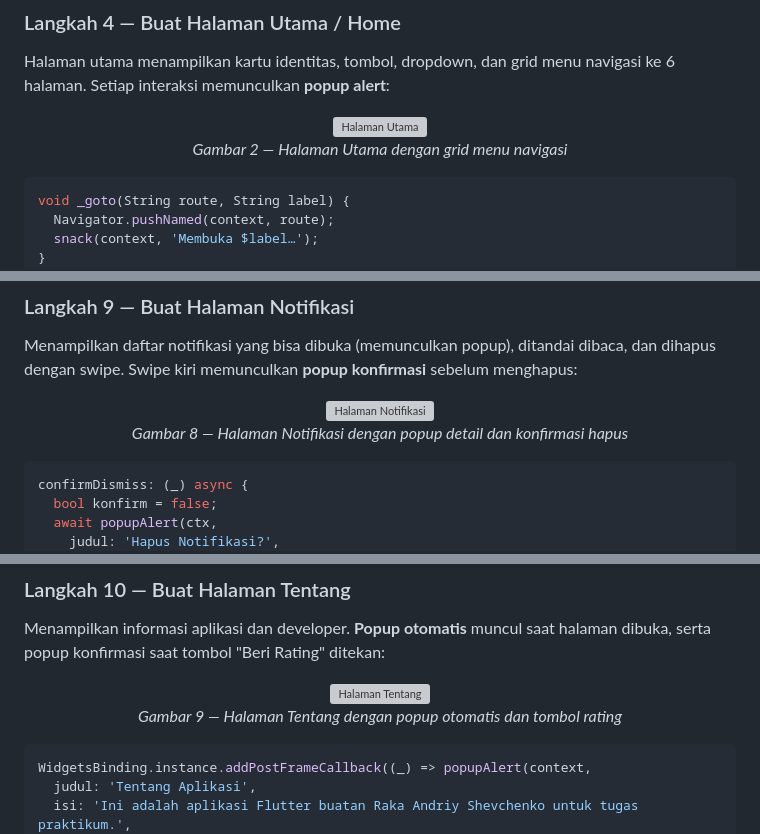
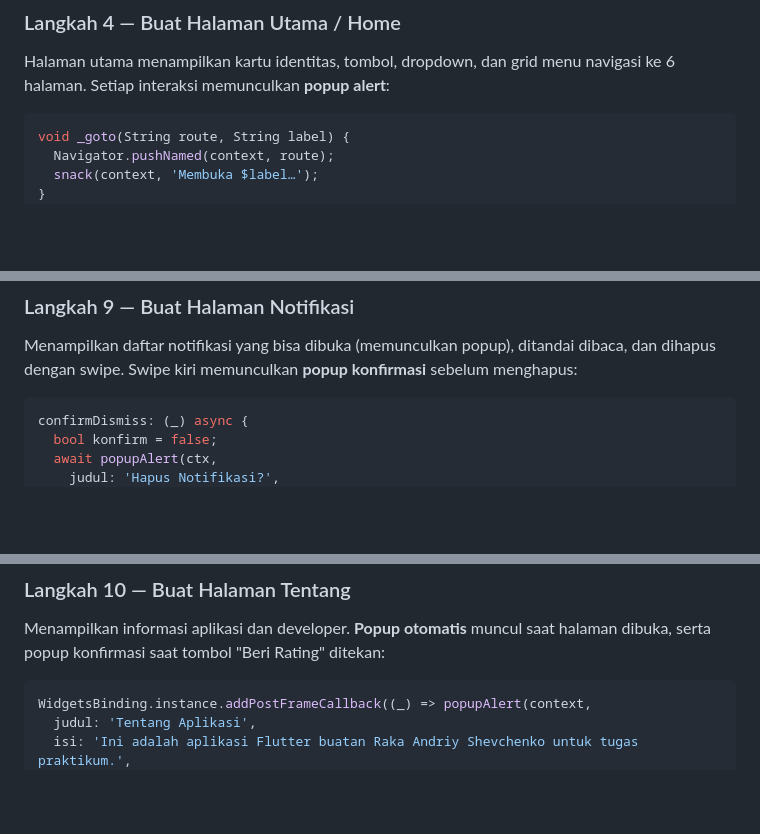
Before and after one commit to Aplikasi-Berbasis-Platform-S1IF-11-04/Pertemuan-11-Mobile, a Markdown page: 2311102054 - Raka Andriy Shevchenko/README.md, 3 parts joined by grey strips. Rendered like a GitHub page; blank space fills up the shorter version; grey boxes are pictures that could not be loaded.

````diff
--- a/2311102054 - Raka Andriy Shevchenko/README.md
+++ b/2311102054 - Raka Andriy Shevchenko/README.md
@@ -165,10 +161,6 @@ Future<void> popupAlert(
 
 Halaman utama menampilkan kartu identitas, tombol, dropdown, dan grid menu navigasi ke 6 halaman. Setiap interaksi memunculkan **popup alert**:
 
-<div align="center">
-  <img src="SS/screenshot_home.png" alt="Halaman Utama" width="300" />
-  <p><em>Gambar 2 — Halaman Utama dengan grid menu navigasi</em></p>
-</div>
 
 ```dart
 void _goto(String route, String label) {
@@ -291,10 +262,6 @@ onChanged: (v) {
 
 Menampilkan daftar notifikasi yang bisa dibuka (memunculkan popup), ditandai dibaca, dan dihapus dengan swipe. Swipe kiri memunculkan **popup konfirmasi** sebelum menghapus:
 
-<div align="center">
-  <img src="SS/screenshot_notifikasi.png" alt="Halaman Notifikasi" width="300" />
-  <p><em>Gambar 8 — Halaman Notifikasi dengan popup detail dan konfirmasi hapus</em></p>
-</div>
 
 ```dart
 confirmDismiss: (_) async {
@@ -316,10 +283,6 @@ confirmDismiss: (_) async {
 
 Menampilkan informasi aplikasi dan developer. **Popup otomatis** muncul saat halaman dibuka, serta popup konfirmasi saat tombol "Beri Rating" ditekan:
 
-<div align="center">
-  <img src="SS/screenshot_tentang.png" alt="Halaman Tentang" width="300" />
-  <p><em>Gambar 9 — Halaman Tentang dengan popup otomatis dan tombol rating</em></p>
-</div>
 
 ```dart
 WidgetsBinding.instance.addPostFrameCallback((_) => popupAlert(context,
````
Also changed, not shown: other parts of 2311102054 - Raka Andriy Shevchenko/README.md (+0 -25 lines).
